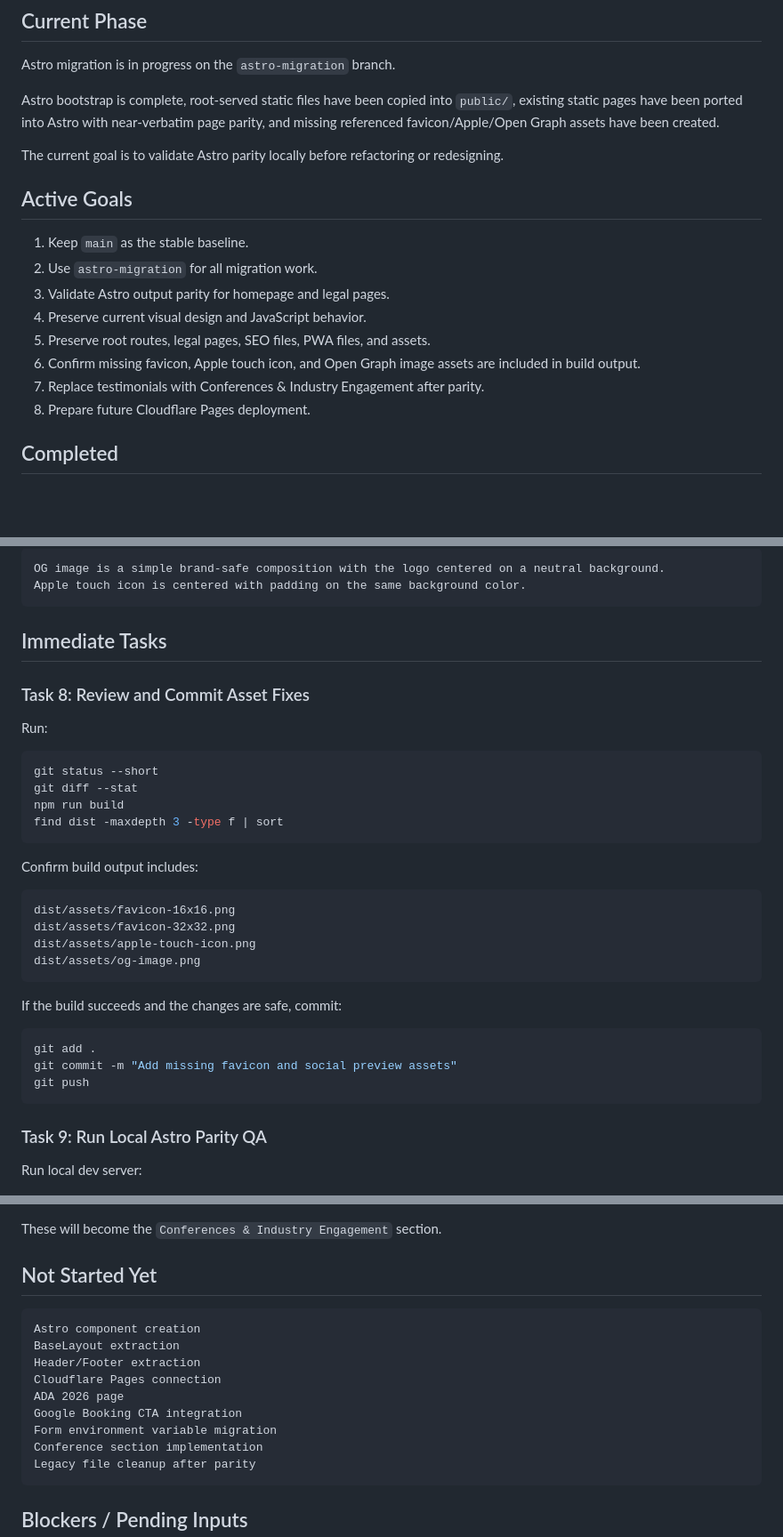
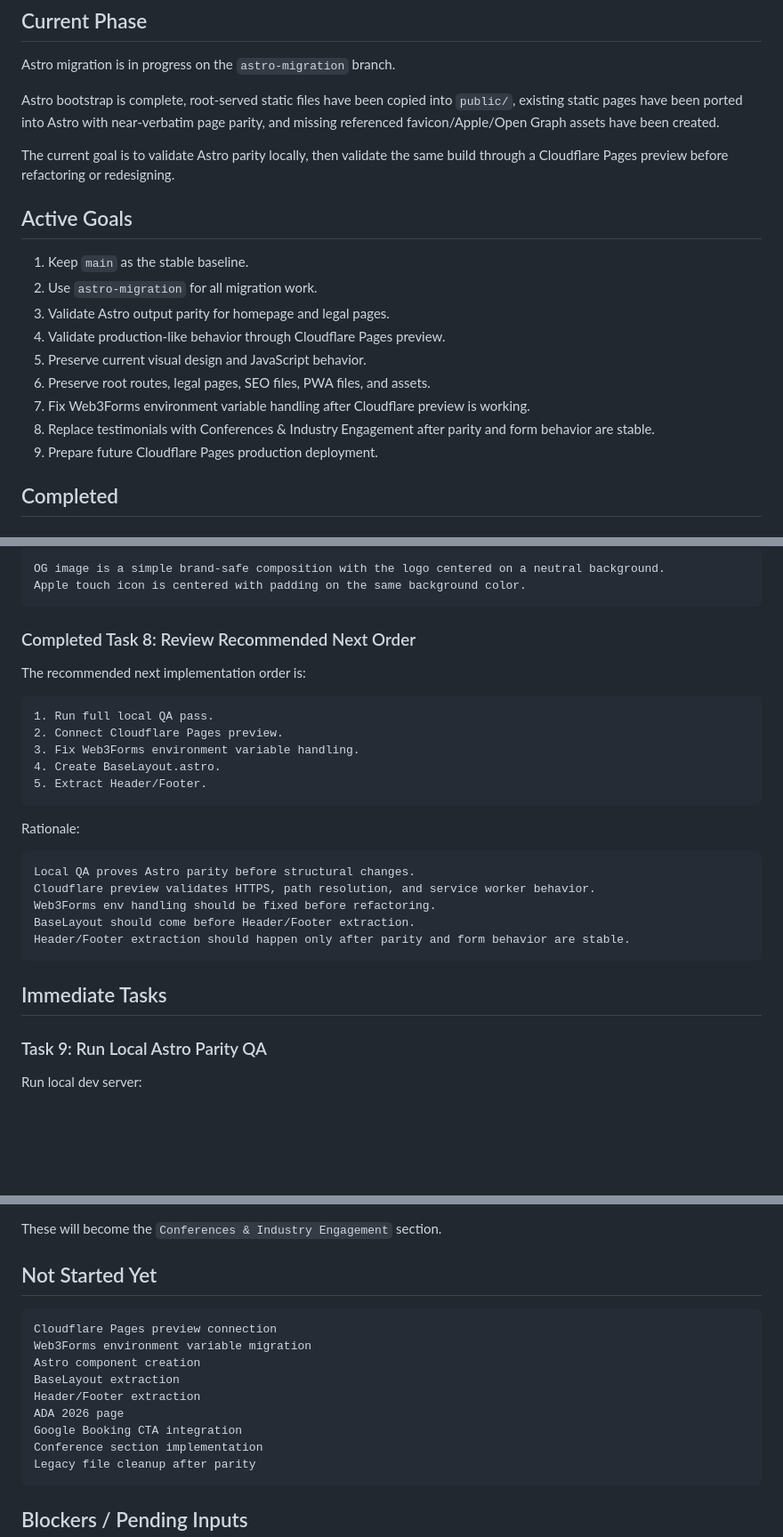
Before and after one commit to williamsffc/mfd-research, a Markdown page: current_tasks.md, 3 parts joined by grey strips. Shown at 89% size. Drawn GitHub-style; blank space fills up the shorter version.

````diff
--- a/current_tasks.md
+++ b/current_tasks.md
@@ -6,18 +6,19 @@ Astro migration is in progress on the `astro-migration` branch.
 
 Astro bootstrap is complete, root-served static files have been copied into `public/`, existing static pages have been ported into Astro with near-verbatim page parity, and missing referenced favicon/Apple/Open Graph assets have been created.
 
-The current goal is to validate Astro parity locally before refactoring or redesigning.
+The current goal is to validate Astro parity locally, then validate the same build through a Cloudflare Pages preview before refactoring or redesigning.
 
 ## Active Goals
 
 1. Keep `main` as the stable baseline.
 2. Use `astro-migration` for all migration work.
 3. Validate Astro output parity for homepage and legal pages.
-4. Preserve current visual design and JavaScript behavior.
-5. Preserve root routes, legal pages, SEO files, PWA files, and assets.
-6. Confirm missing favicon, Apple touch icon, and Open Graph image assets are included in build output.
-7. Replace testimonials with Conferences & Industry Engagement after parity.
-8. Prepare future Cloudflare Pages deployment.
+4. Validate production-like behavior through Cloudflare Pages preview.
+5. Preserve current visual design and JavaScript behavior.
+6. Preserve root routes, legal pages, SEO files, PWA files, and assets.
+7. Fix Web3Forms environment variable handling after Cloudflare preview is working.
+8. Replace testimonials with Conferences & Industry Engagement after parity and form behavior are stable.
+9. Prepare future Cloudflare Pages production deployment.
 
 ## Completed
 
@@ -225,35 +226,29 @@ OG image is a simple brand-safe composition with the logo centered on a neutral
 Apple touch icon is centered with padding on the same background color.
 ```
 
-## Immediate Tasks
+### Completed Task 8: Review Recommended Next Order
 
-### Task 8: Review and Commit Asset Fixes
+The recommended next implementation order is:
 
-Run:
-
-```bash
-git status --short
-git diff --stat
-npm run build
-find dist -maxdepth 3 -type f | sort
+```text
+1. Run full local QA pass.
+2. Connect Cloudflare Pages preview.
+3. Fix Web3Forms environment variable handling.
+4. Create BaseLayout.astro.
+5. Extract Header/Footer.
 ```
 
-Confirm build output includes:
+Rationale:
 
 ```text
-dist/assets/favicon-16x16.png
-dist/assets/favicon-32x32.png
-dist/assets/apple-touch-icon.png
-dist/assets/og-image.png
+Local QA proves Astro parity before structural changes.
+Cloudflare preview validates HTTPS, path resolution, and service worker behavior.
+Web3Forms env handling should be fixed before refactoring.
+BaseLayout should come before Header/Footer extraction.
+Header/Footer extraction should happen only after parity and form behavior are stable.
 ```
 
-If the build succeeds and the changes are safe, commit:
-
-```bash
-git add .
-git commit -m "Add missing favicon and social preview assets"
-git push
-```
+## Immediate Tasks
 
 ### Task 9: Run Local Astro Parity QA
 
@@ -366,13 +421,13 @@ These will become the `Conferences & Industry Engagement` section.
 ## Not Started Yet
 
 ```text
+Cloudflare Pages preview connection
+Web3Forms environment variable migration
 Astro component creation
 BaseLayout extraction
 Header/Footer extraction
-Cloudflare Pages connection
 ADA 2026 page
 Google Booking CTA integration
-Form environment variable migration
 Conference section implementation
 Legacy file cleanup after parity
 ```
````
Also changed, not shown: other parts of current_tasks.md (+65 -3 lines).
